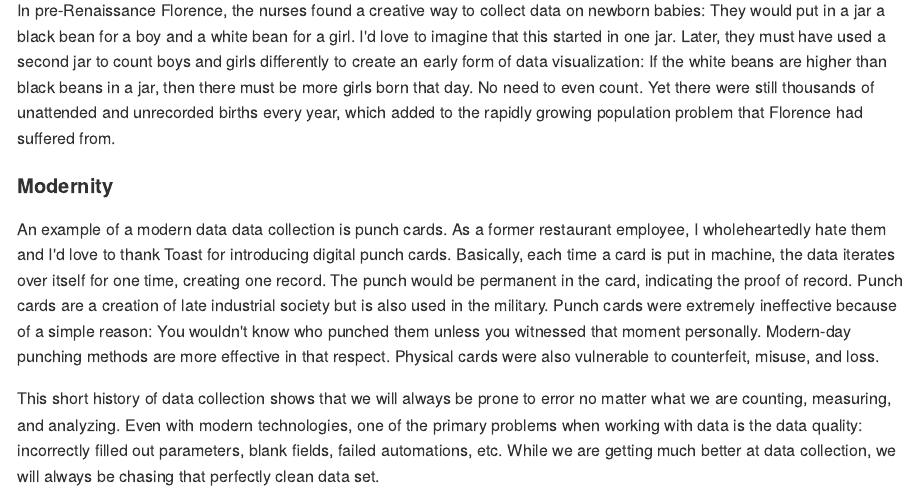
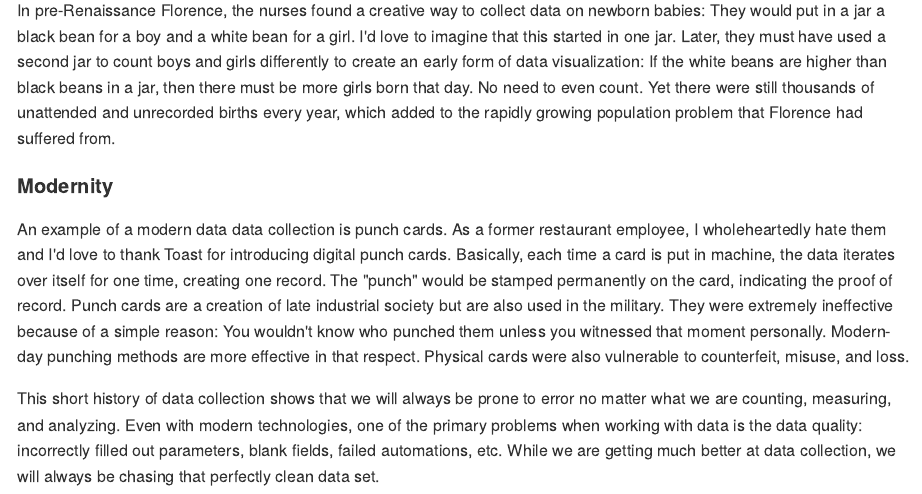
Before and after one commit to ozengnr/portfolio, an R Markdown document (content/blog/2023/04/06/counting-on-beans-knots-and-notches/index.Rmd): the page in a window 1100 px wide, from 390 px down. The pictures show the output file content/blog/2023/04/06/counting-on-beans-knots-and-notches/index.md that the author committed with the source, drawn offline in the style of GitHub.

Commit message:
blog edits

```diff
--- a/content/blog/2023/04/06/counting-on-beans-knots-and-notches/index.Rmd
+++ b/content/blog/2023/04/06/counting-on-beans-knots-and-notches/index.Rmd
@@ -24,6 +24,6 @@ As every data collection process, census record started with a simple curiosity:
 In pre-Renaissance Florence, the nurses found a creative way to collect data on newborn babies: They would put in a jar a black bean for a boy and a white bean for a girl. I'd love to imagine that this started in one jar. Later, they must have used a second jar to count boys and girls differently to create an early form of data visualization: If the white beans are higher than black beans in a jar, then there must be more girls born that day. No need to even count. Yet there were still thousands of unattended and unrecorded births every year, which added to the rapidly growing population problem that Florence had suffered from.
 
 #### Modernity
-An example of a modern data data collection is punch cards. As a former restaurant employee, I wholeheartedly hate them and I'd love to thank Toast for introducing digital punch cards. Basically, each time a card is put in machine, the data iterates over itself for one time, creating one record. The punch would be permanent in the card, indicating the proof of record. Punch cards are a creation of late industrial society but is also used in the military. Punch cards were extremely ineffective because of a simple reason: You wouldn't know who punched them unless you witnessed that moment personally. Modern-day punching methods are more effective in that respect. Physical cards were also vulnerable to counterfeit, misuse, and loss.
+An example of a modern data data collection is punch cards. As a former restaurant employee, I wholeheartedly hate them and I'd love to thank Toast for introducing digital punch cards. Basically, each time a card is put in machine, the data iterates over itself for one time, creating one record. The "punch" would be stamped permanently on the card, indicating the proof of record. Punch cards are a creation of late industrial society but are also used in the military. They were extremely ineffective because of a simple reason: You wouldn't know who punched them unless you witnessed that moment personally. Modern-day punching methods are more effective in that respect. Physical cards were also vulnerable to counterfeit, misuse, and loss.
 
 This short history of data collection shows that we will always be prone to error no matter what we are counting, measuring, and analyzing. Even with modern technologies, one of the primary problems when working with data is the data quality: incorrectly filled out parameters, blank fields, failed automations, etc. While we are getting much better at data collection, we will always be chasing that perfectly clean data set.
```
Also changed, not shown: content/blog/2023/04/06/counting-on-beans-knots-and-notches/index.md.
